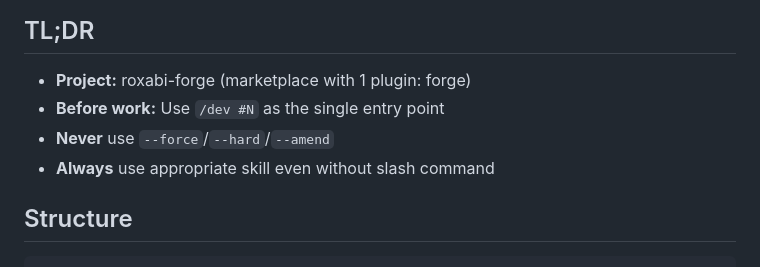
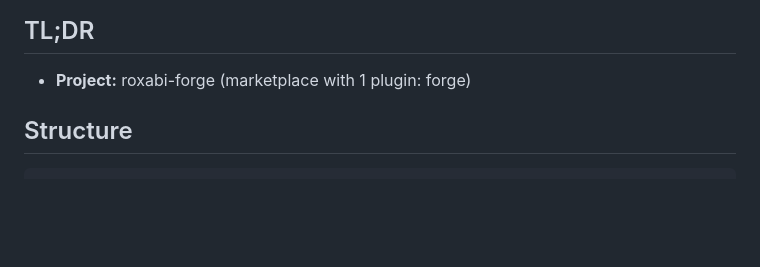
Before and after one commit to Roxabi/roxabi-forge, a Markdown page: CLAUDE.md, the part around the change. GitHub-like rendering; blank space fills up the shorter version.

Commit message:
docs(claude): dedup dev-workflow rules to ssot operator shard
The /dev #N single entry point, never --force/--hard/--amend, and always
use matching skill bullets were duplicated across repo CLAUDE.md files.
Now centralized in ~/projects/ssot/operator.ssot.md (loaded in every
session) — drop the per-repo copies, keep repo-specific content.

Co-Authored-By: Claude Fable 5 <noreply@anthropic.com>

```diff
--- a/CLAUDE.md
+++ b/CLAUDE.md
@@ -7,9 +7,6 @@ HTML visual artifacts for Claude Code — diagrams, galleries, guides, epics.
 ## TL;DR
 
 - **Project:** roxabi-forge (marketplace with 1 plugin: forge)
-- **Before work:** Use `/dev #N` as the single entry point
-- **Never** use `--force`/`--hard`/`--amend`
-- **Always** use appropriate skill even without slash command
 
 ## Structure
 
```
